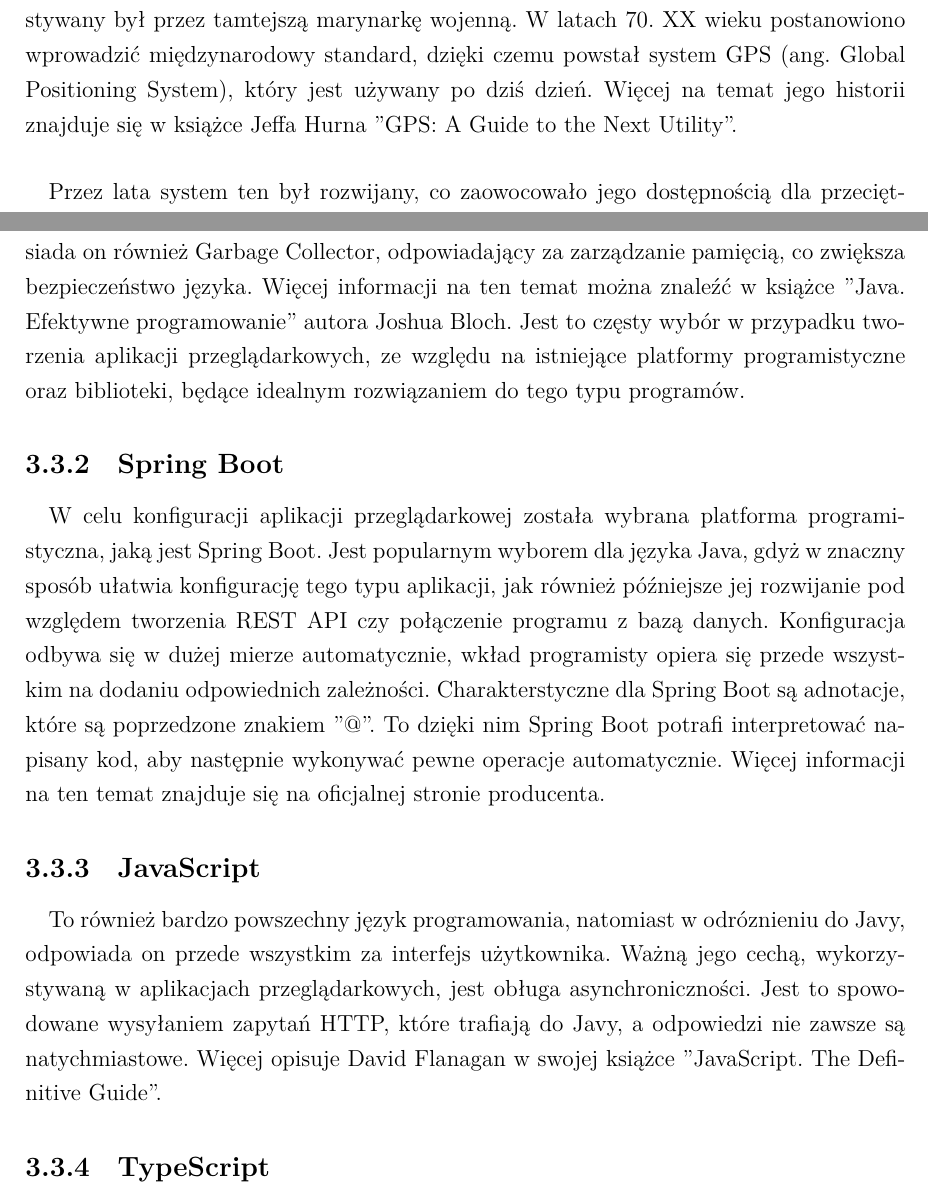
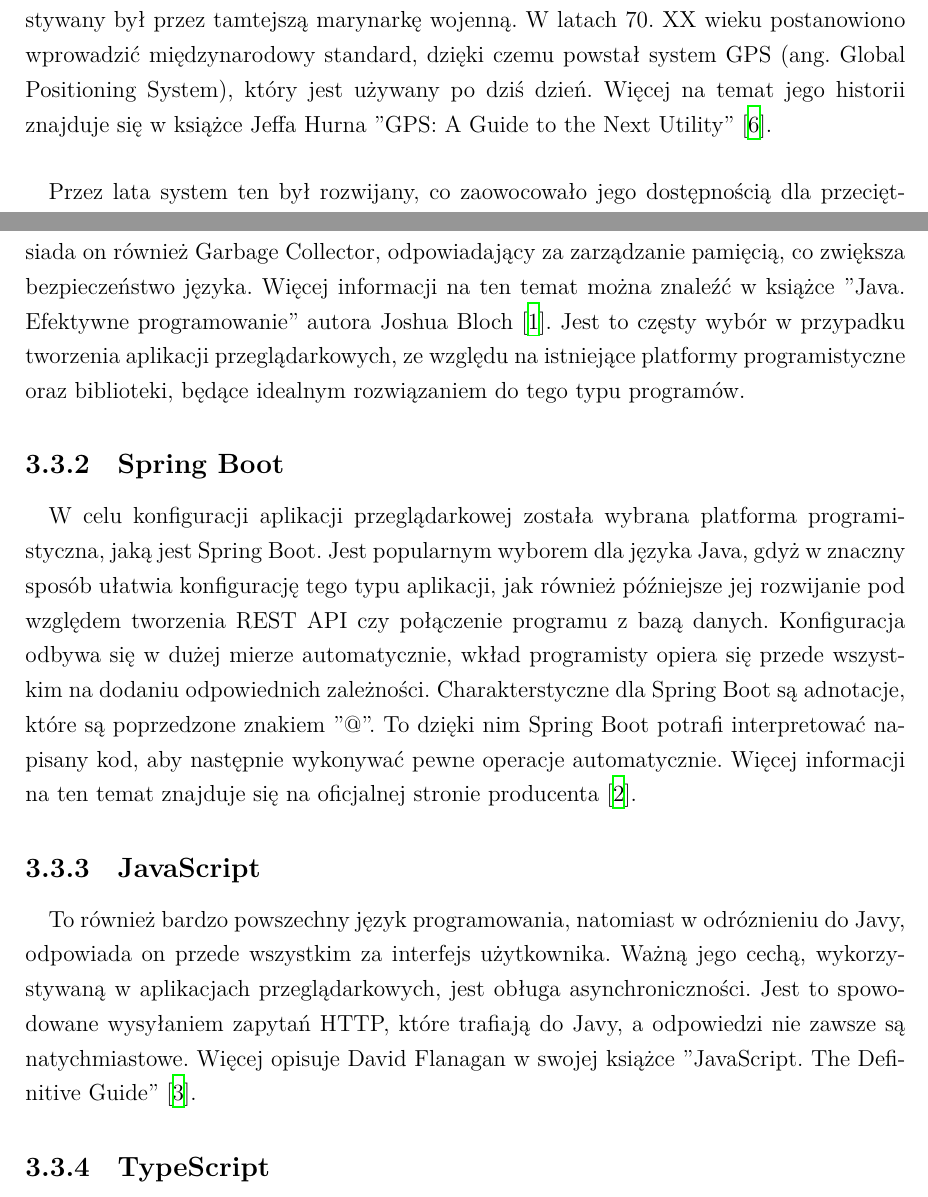
Before and after one commit to SimbaFreestyler/GeoLocationApplication, a LaTeX thesis (inz_sibik/main.tex, which reads inz_sibik/chapters/01.tex, inz_sibik/chapters/03.tex): two parts of pages 7 and 16 of 56 before the commit and two parts of pages 7 and 16 of 58 after it, joined at a grey line, cut so that both start at the same text. Compiled offline with XeLaTeX; a missing font is replaced by an installed copy or a similar font.

Commit message:
Some fixes

```diff
--- a/inz_sibik/chapters/01.tex
+++ b/inz_sibik/chapters/01.tex
@@ -6,7 +6,7 @@
 \section{Wprowadzenie w problem}
 
 \paragraph{}
-Początki technologii do określania pozycji sięgają lat 60. XX wieku. Powstał wtedy system NAVSAT (ang. Navigation Satellite System) - będący pierwszym satelitarnym systemem nawigacyjnym. Został on opracowany przez Stany Zjednoczone oraz wykorzystywany był przez tamtejszą marynarkę wojenną. W latach 70. XX wieku postanowiono wprowadzić międzynarodowy standard, dzięki czemu powstał system GPS (ang. Global Positioning System), który jest używany po dziś dzień. Więcej na temat jego historii znajduje się w książce Jeffa Hurna "GPS: A Guide to the Next Utility".
+Początki technologii do określania pozycji sięgają lat 60. XX wieku. Powstał wtedy system NAVSAT (ang. Navigation Satellite System) - będący pierwszym satelitarnym systemem nawigacyjnym. Został on opracowany przez Stany Zjednoczone oraz wykorzystywany był przez tamtejszą marynarkę wojenną. W latach 70. XX wieku postanowiono wprowadzić międzynarodowy standard, dzięki czemu powstał system GPS (ang. Global Positioning System), który jest używany po dziś dzień. Więcej na temat jego historii znajduje się w książce Jeffa Hurna "GPS: A Guide to the Next Utility"\ \cite{bib:gps}.
 
 \paragraph{}
 Przez lata system ten był rozwijany, co zaowocowało jego dostępnością dla przeciętnych użytkowników. W efekcie tego, GPS jest wsparciem dla ludzi w wielu dziedzinach. W obecnych czasach ponad połowa światowej populacji posiada smartfony, które to mają wbudowane systemy GPS. Pozwala to przede wszystkim na sprawną nawigację do celu czy  dokładne ustalenie pozycji danej osoby. Samochody również są w posiadaniu znacznej części populacji, a ponadto stanowią dosyć znaczną część budżetu domowego. Z tego względu ludzie zaopatrują się w lokalizatory samochodowe. Podczas kupna takiego urządzenia, klient otrzymuje zazwyczaj dostęp do strony internetowej, na której jest w stanie sprawdzać położenie swojego samochodu, w którym został umieszczony lokalizator. Takie rozwiązania są dosyć proste, niewystarczające dla wielu użytkowników, wygląd interfejsu również pozostawia wiele do życzenia. Wraz z rozwojem komputerów oraz smartfonów, zwiększają się możliwości do stworzenia aplikacji do zarządzania lokalizatorami w pojazdach, która oferowałaby większą ilość funkcjonalności, oraz która byłaby atrakcyjniejsza niż podstawowe odpowiedniki, będące obecnie na rynku.
--- a/inz_sibik/chapters/03.tex
+++ b/inz_sibik/chapters/03.tex
@@ -38,19 +38,19 @@
 
 \subsection{Java}
 \paragraph{}
-Ze względu na liczne biblioteki usprawniające proces rozwijania oprogramowania, część funkcjonalną programu postanowiono napisać w języku Java. Jest to jeden z najpopularnijeszych wysokopoziomowych języków programowania. Stworzony w 1995 roku, jest nadal rozwijany i powszechnie używany. Jego cechami są przede wszystkim: obiektowość, dobrze rozwinięta biblioteka standardowa, niezliczona ilość dodatkowych bibliotek. Posiada on również Garbage Collector, odpowiadający za zarządzanie pamięcią, co zwiększa bezpieczeństwo języka. Więcej informacji na ten temat można znaleźć w książce "Java. Efektywne programowanie"\ autora Joshua Bloch. Jest to częsty wybór w przypadku tworzenia aplikacji przeglądarkowych, ze względu na istniejące platformy programistyczne oraz biblioteki, będące idealnym rozwiązaniem do tego typu programów.
+Ze względu na liczne biblioteki usprawniające proces rozwijania oprogramowania, część funkcjonalną programu postanowiono napisać w języku Java. Jest to jeden z najpopularnijeszych wysokopoziomowych języków programowania. Stworzony w 1995 roku, jest nadal rozwijany i powszechnie używany. Jego cechami są przede wszystkim: obiektowość, dobrze rozwinięta biblioteka standardowa, niezliczona ilość dodatkowych bibliotek. Posiada on również Garbage Collector, odpowiadający za zarządzanie pamięcią, co zwiększa bezpieczeństwo języka. Więcej informacji na ten temat można znaleźć w książce "Java. Efektywne programowanie"\ autora Joshua Bloch \cite{bib:java}. Jest to częsty wybór w przypadku tworzenia aplikacji przeglądarkowych, ze względu na istniejące platformy programistyczne oraz biblioteki, będące idealnym rozwiązaniem do tego typu programów.
 
 \subsection{Spring Boot}
 \paragraph{}
-W celu konfiguracji aplikacji przeglądarkowej została wybrana platforma programistyczna, jaką jest Spring Boot. Jest popularnym wyborem dla języka Java, gdyż w znaczny sposób ułatwia konfigurację tego typu aplikacji, jak również późniejsze jej rozwijanie pod względem tworzenia REST API czy połączenie programu z bazą danych. Konfiguracja odbywa się w dużej mierze automatycznie, wkład programisty opiera się przede wszystkim na dodaniu odpowiednich zależności. Charakterstyczne dla Spring Boot są adnotacje, które są poprzedzone znakiem "@". To dzięki nim Spring Boot potrafi interpretować napisany kod, aby następnie wykonywać pewne operacje automatycznie. Więcej informacji na ten temat znajduje się na oficjalnej stronie producenta.
+W celu konfiguracji aplikacji przeglądarkowej została wybrana platforma programistyczna, jaką jest Spring Boot. Jest popularnym wyborem dla języka Java, gdyż w znaczny sposób ułatwia konfigurację tego typu aplikacji, jak również późniejsze jej rozwijanie pod względem tworzenia REST API czy połączenie programu z bazą danych. Konfiguracja odbywa się w dużej mierze automatycznie, wkład programisty opiera się przede wszystkim na dodaniu odpowiednich zależności. Charakterstyczne dla Spring Boot są adnotacje, które są poprzedzone znakiem "@". To dzięki nim Spring Boot potrafi interpretować napisany kod, aby następnie wykonywać pewne operacje automatycznie. Więcej informacji na ten temat znajduje się na oficjalnej stronie producenta \cite{bib:spring}.
 
 \subsection{JavaScript}
 \paragraph{}
-To również bardzo powszechny język programowania, natomiast w odróznieniu do Javy, odpowiada on przede wszystkim za interfejs użytkownika. Ważną jego cechą, wykorzystywaną w aplikacjach przeglądarkowych, jest obługa asynchroniczności. Jest to spowodowane wysyłaniem zapytań HTTP, które trafiają do Javy, a odpowiedzi nie zawsze są natychmiastowe. Więcej opisuje David Flanagan w swojej książce "JavaScript. The Definitive Guide".
+To również bardzo powszechny język programowania, natomiast w odróznieniu do Javy, odpowiada on przede wszystkim za interfejs użytkownika. Ważną jego cechą, wykorzystywaną w aplikacjach przeglądarkowych, jest obługa asynchroniczności. Jest to spowodowane wysyłaniem zapytań HTTP, które trafiają do Javy, a odpowiedzi nie zawsze są natychmiastowe. Więcej opisuje David Flanagan w swojej książce "JavaScript. The Definitive Guide"\ \cite{bib:javascript}.
 
 \subsection{TypeScript}
 \paragraph{}
-Nie jest uznawany za osobny język, a za nadzbiór JavaScriptu. Rozszerza jego możliwości, przede wszystkim dzięki typowaniu, które polega na tym, iż zmiennym można przyoisywać konkretny, zdefiniowany typ. Dotyczy to również danych zwracane przez funkcje. Znacznie zwiększa to czytelność kodu oraz pozwala uniknąć przypisywania niewłaściwych typów do zmiennych. Informacje na temat tego języka można znaleźć w oficialnej dokumentacji TypeScript.
+Nie jest uznawany za osobny język, a za nadzbiór JavaScriptu. Rozszerza jego możliwości, przede wszystkim dzięki typowaniu, które polega na tym, iż zmiennym można przyoisywać konkretny, zdefiniowany typ. Dotyczy to również danych zwracane przez funkcje. Znacznie zwiększa to czytelność kodu oraz pozwala uniknąć przypisywania niewłaściwych typów do zmiennych. Informacje na temat tego języka można znaleźć w oficialnej dokumentacji TypeScript \cite{bib:typescript}.
 
 \subsection{React}
 \paragraph{}
```
Also changed, not shown: inz_sibik/main-blx.bib (+2 -2 lines), inz_sibik/main.bbl, inz_sibik/chapters/03.tex (10 more changed lines), 7 other files.
